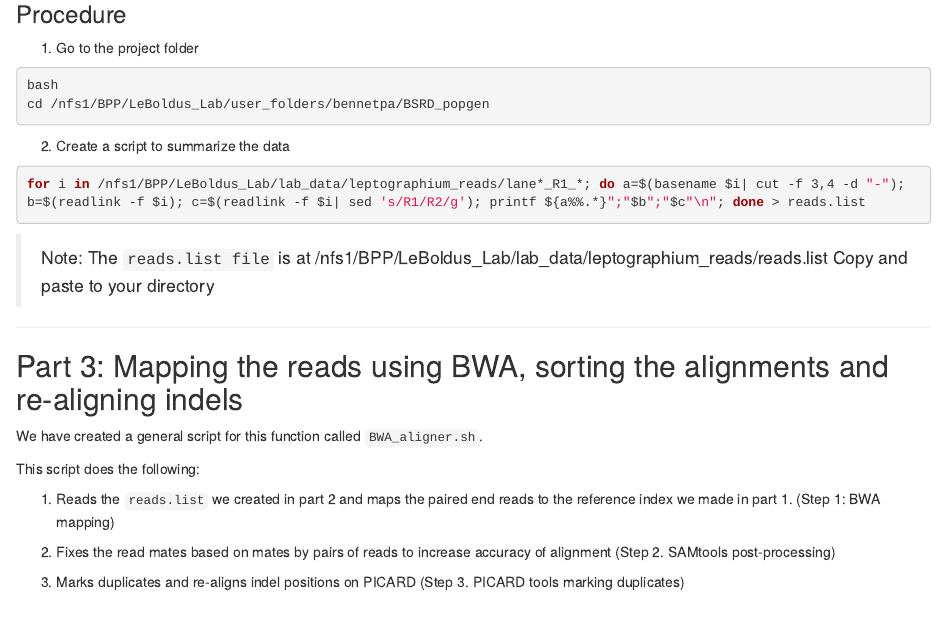
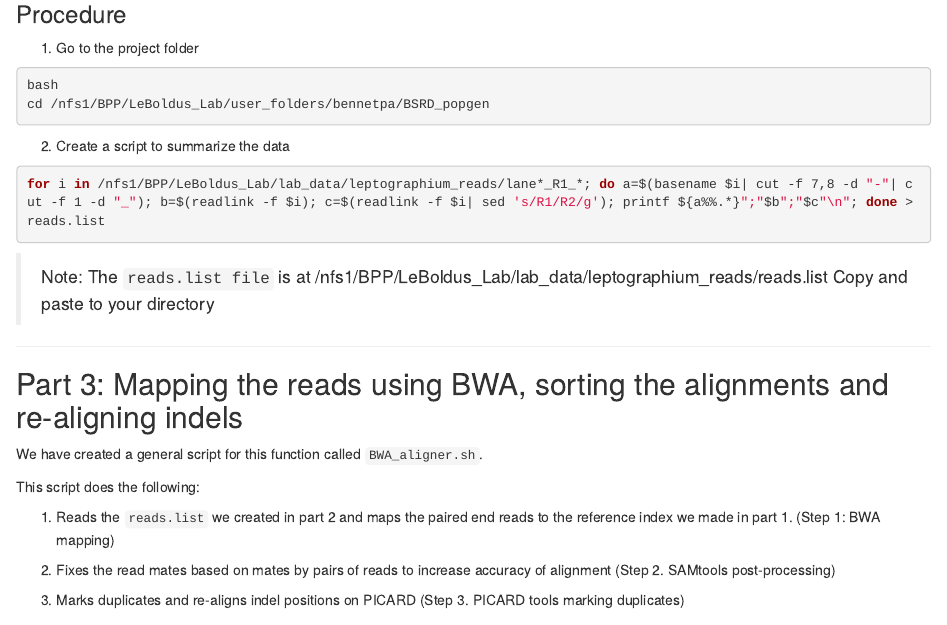
Before and after one commit to Patrick-Bennett/leptographium_popgen, an R Markdown document (p2_read_alignment.Rmd): the page in a window 1100 px wide, from 1370 px down. Rendered offline with R 4.5, knitr and Pandoc, with nearby package versions.

Commit message:
Modified script for list of reads (line 93)

````diff
--- a/p2_read_alignment.Rmd
+++ b/p2_read_alignment.Rmd
@@ -90,7 +90,7 @@ cd /nfs1/BPP/LeBoldus_Lab/user_folders/bennetpa/BSRD_popgen
 2. Create a script to summarize the data
 
 ```bash
-for i in /nfs1/BPP/LeBoldus_Lab/lab_data/leptographium_reads/lane*_R1_*; do a=$(basename $i| cut -f 3,4 -d "-"); b=$(readlink -f $i); c=$(readlink -f $i| sed 's/R1/R2/g'); printf ${a%%.*}";"$b";"$c"\n"; done > reads.list
+for i in /nfs1/BPP/LeBoldus_Lab/lab_data/leptographium_reads/lane*_R1_*; do a=$(basename $i| cut -f 7,8 -d "-"| cut -f 1 -d "_"); b=$(readlink -f $i); c=$(readlink -f $i| sed 's/R1/R2/g'); printf ${a%%.*}";"$b";"$c"\n"; done > reads.list
 ```
 
 > Note:
````
